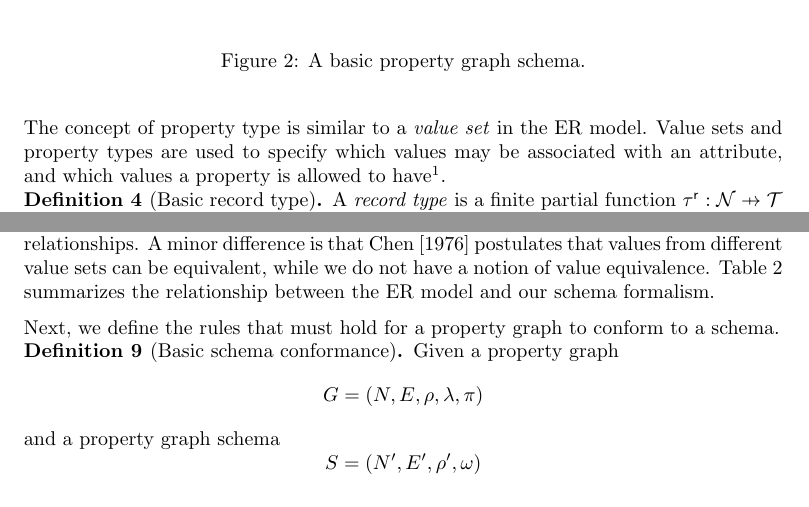
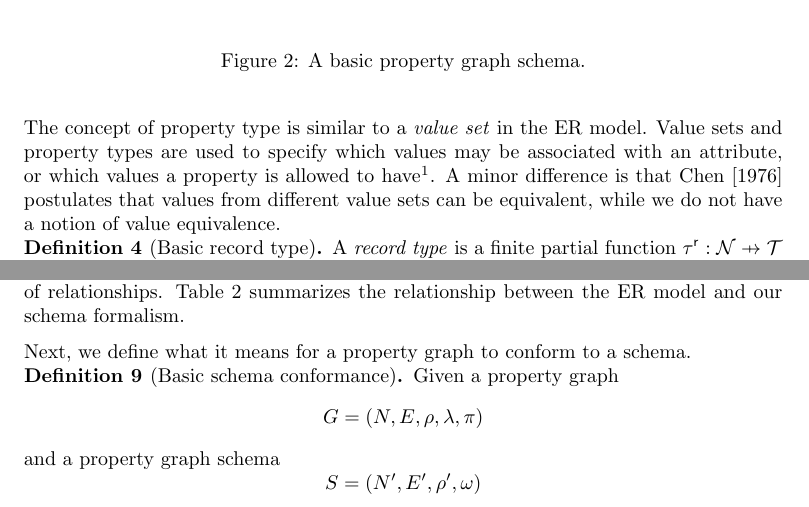
Before and after one commit to nimobeeren/thesis, a LaTeX document (docs/main.tex): two parts of pages 4 and 5 of 12, joined at a grey line, cut so that both start at the same text. Compiled offline with pdfLaTeX.

Commit message:
minor edits

```diff
--- a/docs/main.tex
+++ b/docs/main.tex
@@ -157,7 +157,7 @@ To formally define property graph schemas and schema conformance, we first assum
   For each property type $\ptype \in \ptypes$ there is a set $\sem{\ptype} \subseteq \mathcal{V}$ that contains all property values that \emph{conform} to the type $\ptype$.
 \end{definition}
 
-The concept of property type is similar to a \emph{value set} in the ER model. Value sets and property types are used to specify which values may be associated with an attribute, and which values a property is allowed to have\footnote{Note the subtle difference in terminology: an ER attribute is associated with a value, whereas a property has a name and a value}.
+The concept of property type is similar to a \emph{value set} in the ER model. Value sets and property types are used to specify which values may be associated with an attribute, or which values a property is allowed to have\footnote{Note the subtle difference in terminology: an ER attribute is associated with a value, whereas a property has a name and a value}. A minor difference is that \citet{chen1976entity} postulates that values from different value sets can be equivalent, while we do not have a notion of value equivalence.
 
 \begin{definition}[Basic record type]
   \label{def:record-type-basic}
@@ -197,7 +197,7 @@ We may informally say that an object $o$ conforms to a schema object $o'$, while
 
 Note that a property graph schema can be simulated by a property graph if we allow properties to take property types as values, i.e. $\ptypes \subseteq \mathcal{V}$. Then we let $\lambda$ and $\pi$ take the role of $\omega$, in the sense that $\lambda(o) = L$ and $\pi(o) = \rtype$ if $\omega(o) = (L, \rtype)$ for all objects $o$ in the property graph.
 
-We can relate our formalism to the ER model once again. Our definitions of schema nodes and schema edges are analogous to the concepts of \emph{entity set} and \emph{relationship set}, respectively. Entity sets and schema nodes represent classes of entities that have something in common, whereas relationship sets and schema edges represent classes of relationships. A minor difference is that \citet{chen1976entity} postulates that values from different value sets can be equivalent, while we do not have a notion of value equivalence. \autoref{tab:er-pg-schema} summarizes the relationship between the ER model and our schema formalism.
+We can relate our formalism to the ER model once again. Our definitions of schema nodes and schema edges are analogous to the concepts of \emph{entity set} and \emph{relationship set}, respectively. Entity sets and schema nodes represent classes of entities that have something in common, whereas relationship sets and schema edges represent classes of relationships. \autoref{tab:er-pg-schema} summarizes the relationship between the ER model and our schema formalism.
 
 \begin{table}[t]
   \centering
@@ -214,7 +214,7 @@ We can relate our formalism to the ER model once again. Our definitions of schem
   \label{tab:er-pg-schema}
 \end{table}
 
-Next, we define the rules that must hold for a property graph to conform to a schema.
+Next, we define what it means for a property graph to conform to a schema.
 
 \begin{definition}[Basic schema conformance]
   \label{def:schema-conformance-basic}
```
